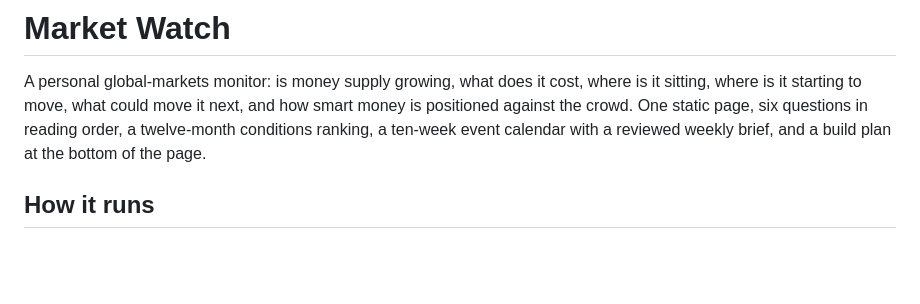
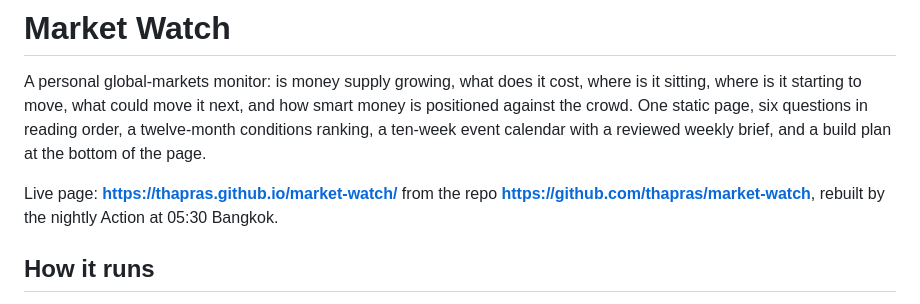
Before and after one commit to thapras/market-watch, a Markdown page: README.md, the part around the change. Drawn GitHub-style; blank space fills up the shorter version.

Commit message:
docs: hosting decided, public repo and GitHub Pages
Co-Authored-By: Claude Fable 5 <noreply@anthropic.com>
Claude-Session: https://claude.ai/code/session_01P4veikRDSy9HDu67ZKiTps

```diff
--- a/README.md
+++ b/README.md
@@ -1,6 +1,8 @@
 # Market Watch
 
 A personal global-markets monitor: is money supply growing, what does it cost, where is it sitting, where is it starting to move, what could move it next, and how smart money is positioned against the crowd. One static page, six questions in reading order, a twelve-month conditions ranking, a ten-week event calendar with a reviewed weekly brief, and a build plan at the bottom of the page.
+
+Live page: **https://thapras.github.io/market-watch/** from the repo **https://github.com/thapras/market-watch**, rebuilt by the nightly Action at 05:30 Bangkok.
 
 ## How it runs
 
```
Also changed, not shown: STATUS.md (+2 -2 lines).
